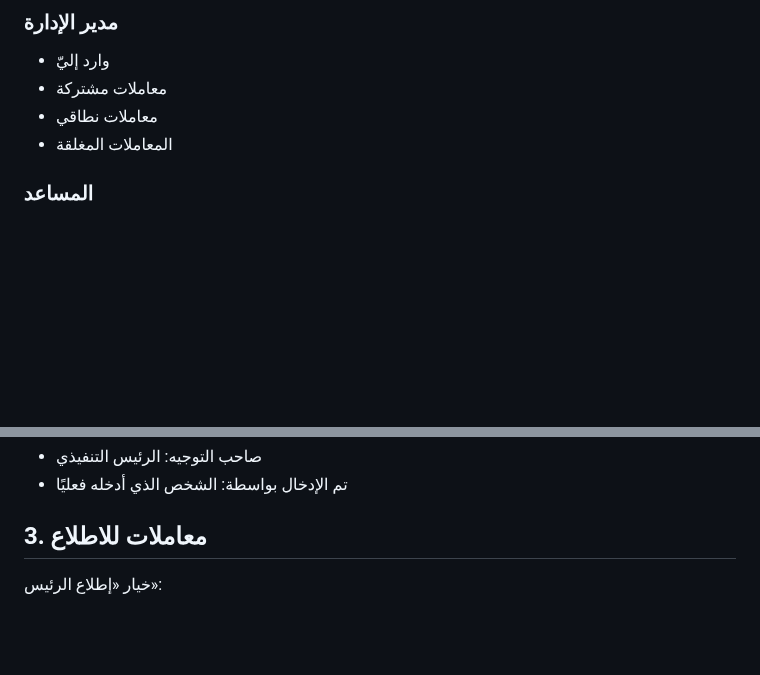
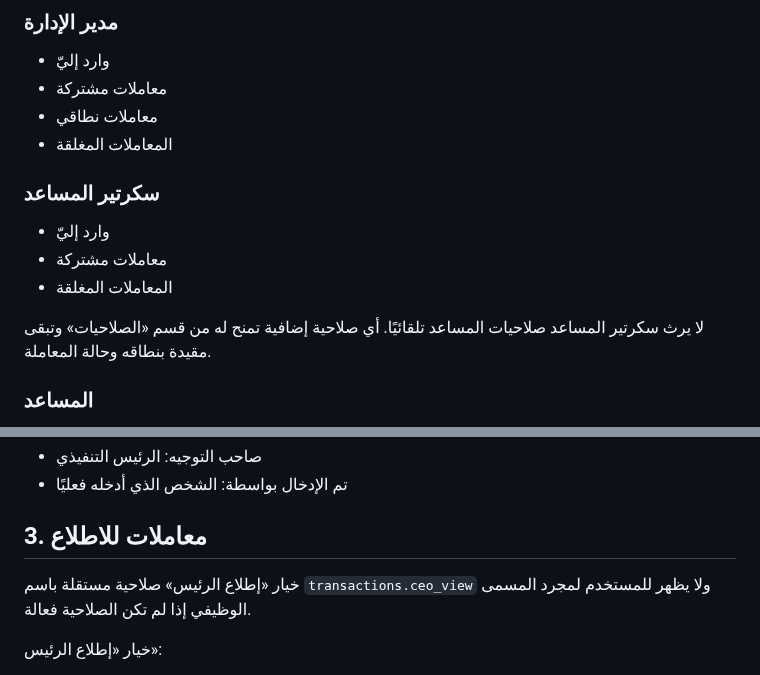
Before and after one commit to faisal01gh/ceo-msajed, a Markdown page: docs/transactions/SPEC.md, 2 parts joined by grey strips. Drawn GitHub-style; blank space fills up the shorter version.

Commit message:
Document assistant secretary and CEO view permission

```diff
--- a/docs/transactions/SPEC.md
+++ b/docs/transactions/SPEC.md
@@ -16,6 +16,14 @@
 - معاملات مشتركة
 - معاملات نطاقي
 - المعاملات المغلقة
+
+### سكرتير المساعد
+- وارد إليّ
+- معاملات مشتركة
+- المعاملات المغلقة
+
+لا يرث سكرتير المساعد صلاحيات المساعد تلقائيًا.
+أي صلاحية إضافية تمنح له من قسم «الصلاحيات» وتبقى مقيدة بنطاقه وحالة المعاملة.
 
 ### المساعد
 - وارد إليّ
@@ -52,6 +60,8 @@
 - تم الإدخال بواسطة: الشخص الذي أدخله فعليًا
 
 ## 3. معاملات للاطلاع
+
+خيار «إطلاع الرئيس» صلاحية مستقلة باسم `transactions.ceo_view` ولا يظهر للمستخدم لمجرد المسمى الوظيفي إذا لم تكن الصلاحية فعالة.
 
 خيار «إطلاع الرئيس»:
 - لا ينقل المعاملة للرئيس.
```
